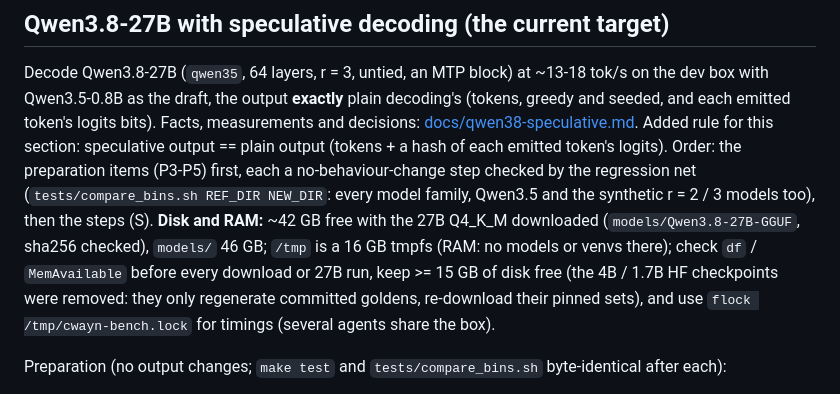
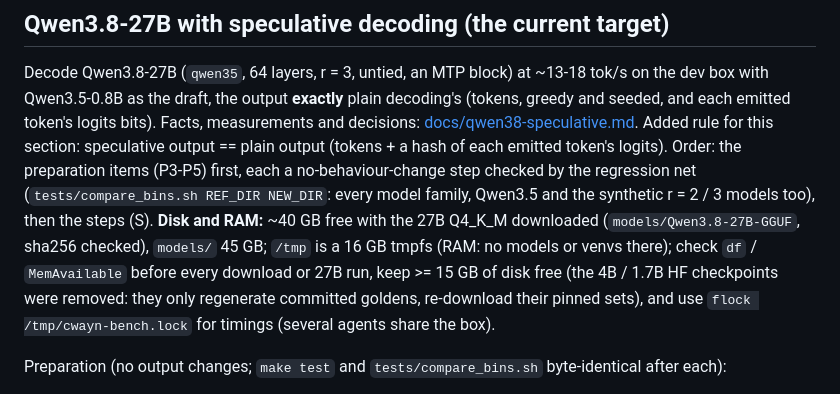
Before and after one commit to j3k0/gwenedeg, a Markdown page: TODO.md, the part around the change. Drawn GitHub-style.

Commit message:
TODO: disk numbers after the 27B download

```diff
--- a/TODO.md
+++ b/TODO.md
@@ -17,8 +17,8 @@ token's logits bits). Facts, measurements and decisions: [docs/qwen38-speculativ
 Added rule for this section: speculative output == plain output (tokens + a hash of each emitted token's logits).
 Order: the preparation items (P3-P5) first, each a no-behaviour-change step checked by the regression net
 (`tests/compare_bins.sh REF_DIR NEW_DIR`: every model family, Qwen3.5 and the synthetic r = 2 / 3 models too), then
-the steps (S). **Disk and RAM:** ~42 GB free with the 27B Q4_K_M downloaded (`models/Qwen3.8-27B-GGUF`, sha256 checked),
-`models/` 46 GB; `/tmp` is a 16 GB tmpfs (RAM: no models or venvs there); check `df` / `MemAvailable` before every
+the steps (S). **Disk and RAM:** ~40 GB free with the 27B Q4_K_M downloaded (`models/Qwen3.8-27B-GGUF`, sha256 checked),
+`models/` 45 GB; `/tmp` is a 16 GB tmpfs (RAM: no models or venvs there); check `df` / `MemAvailable` before every
 download or 27B run, keep >= 15 GB of disk free (the 4B / 1.7B HF checkpoints were removed: they only regenerate
 committed goldens, re-download their pinned sets), and use
 `flock /tmp/cwayn-bench.lock` for timings (several agents share the box).
```
